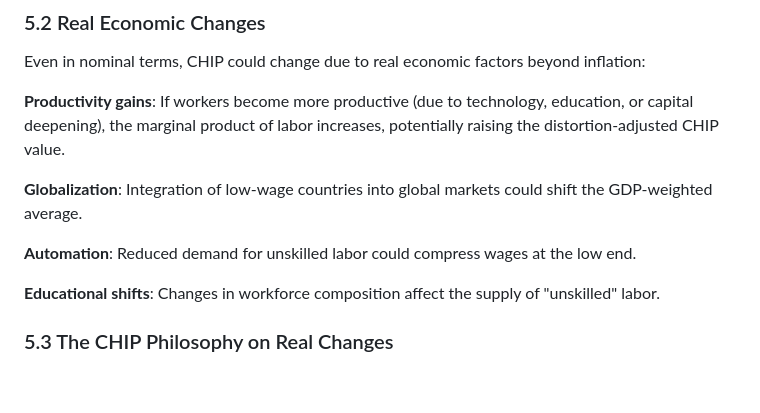
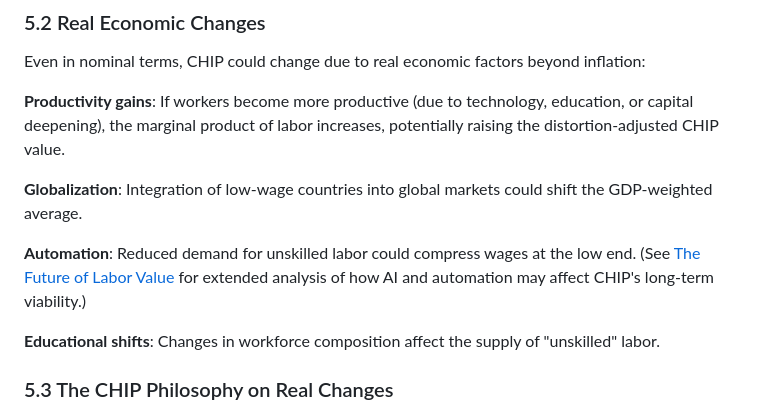
Before and after one commit to gotchoices/chip, a Markdown page: docs/inflation-tracking.md, the part around the change. Drawn GitHub-style; blank space fills up the shorter version.

Commit message:
Add reference

```diff
--- a/docs/inflation-tracking.md
+++ b/docs/inflation-tracking.md
@@ -186,7 +186,7 @@ Even in nominal terms, CHIP could change due to real economic factors beyond inf
 
 **Globalization**: Integration of low-wage countries into global markets could shift the GDP-weighted average.
 
-**Automation**: Reduced demand for unskilled labor could compress wages at the low end.
+**Automation**: Reduced demand for unskilled labor could compress wages at the low end. (See [The Future of Labor Value](labor-value-future.md) for extended analysis of how AI and automation may affect CHIP's long-term viability.)
 
 **Educational shifts**: Changes in workforce composition affect the supply of "unskilled" labor.
 
```
